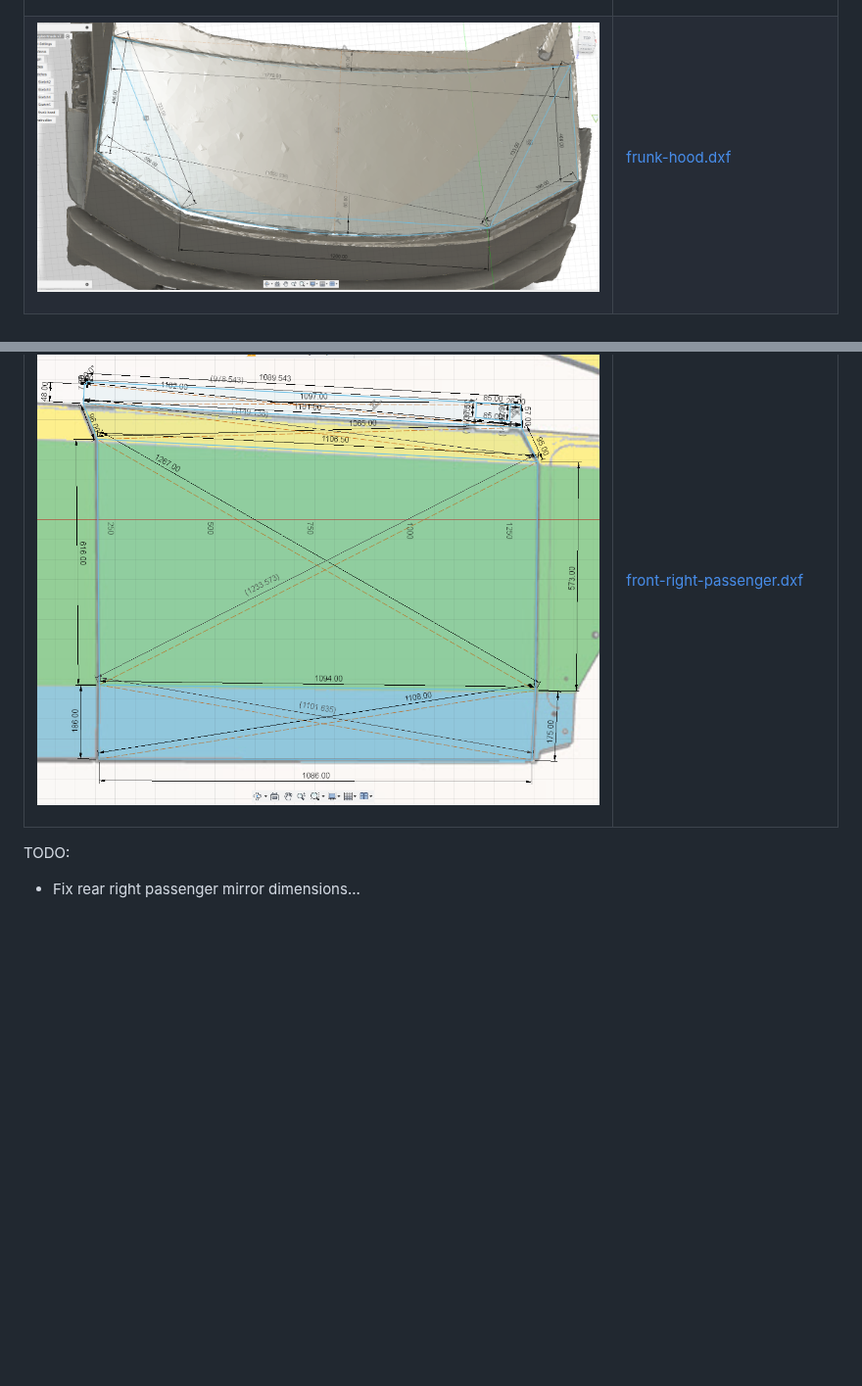
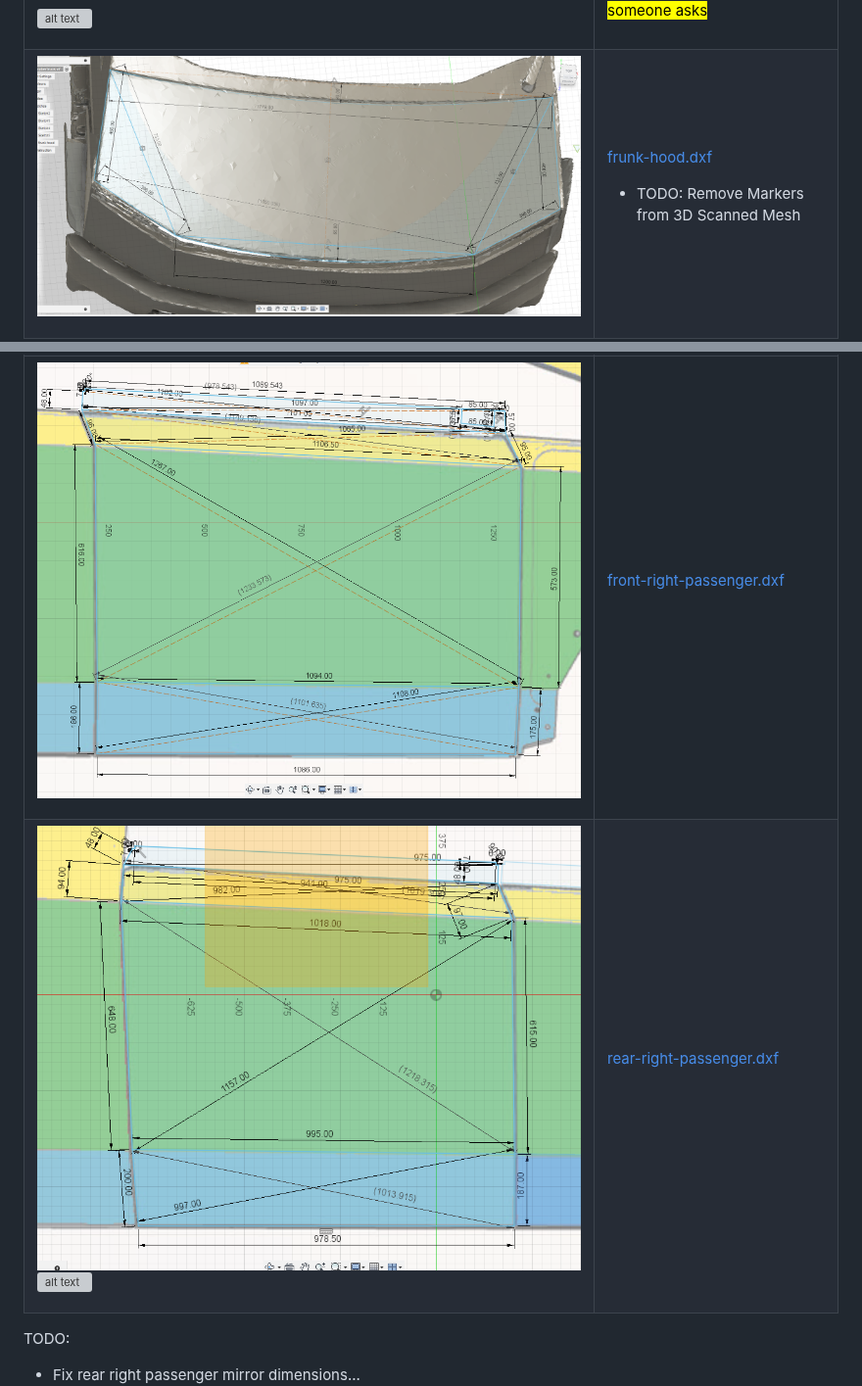
Before and after one commit to aaronse/cybertruck, a Markdown page: README.md, 2 parts joined by grey strips. Shown at 98% size. GitHub-like rendering; pictures changed too: img/panel-rear-right-passenger.png (added); blank space fills up the shorter version; grey boxes are pictures that could not be loaded.

Commit message:
Add rear right passenger sketch

```diff
--- a/README.md
+++ b/README.md
@@ -79,6 +81,8 @@ Couldn't find dimensions on the interwebs that were priced at a point I was will
 </td><td>
 
 [frunk-hood.dxf](scan/frunk-hood.dxf)
+
+- TODO: Remove Markers from 3D Scanned Mesh
 
 </td></tr>
 
@@ -115,6 +119,18 @@ Couldn't find dimensions on the interwebs that were priced at a point I was will
 </td></tr>
 
 
+<tr><td>
+
+![alt text](img/panel-rear-right-passenger.png)
+![alt text](image-1.png)
+
+</td><td>
+
+[rear-right-passenger.dxf](scan/rear-right-passenger.dxf)
+
+</td></tr>
+
+
 </table>
 
 
```
Also changed, not shown: other parts of README.md (+2 -0 lines), 2 other files.
